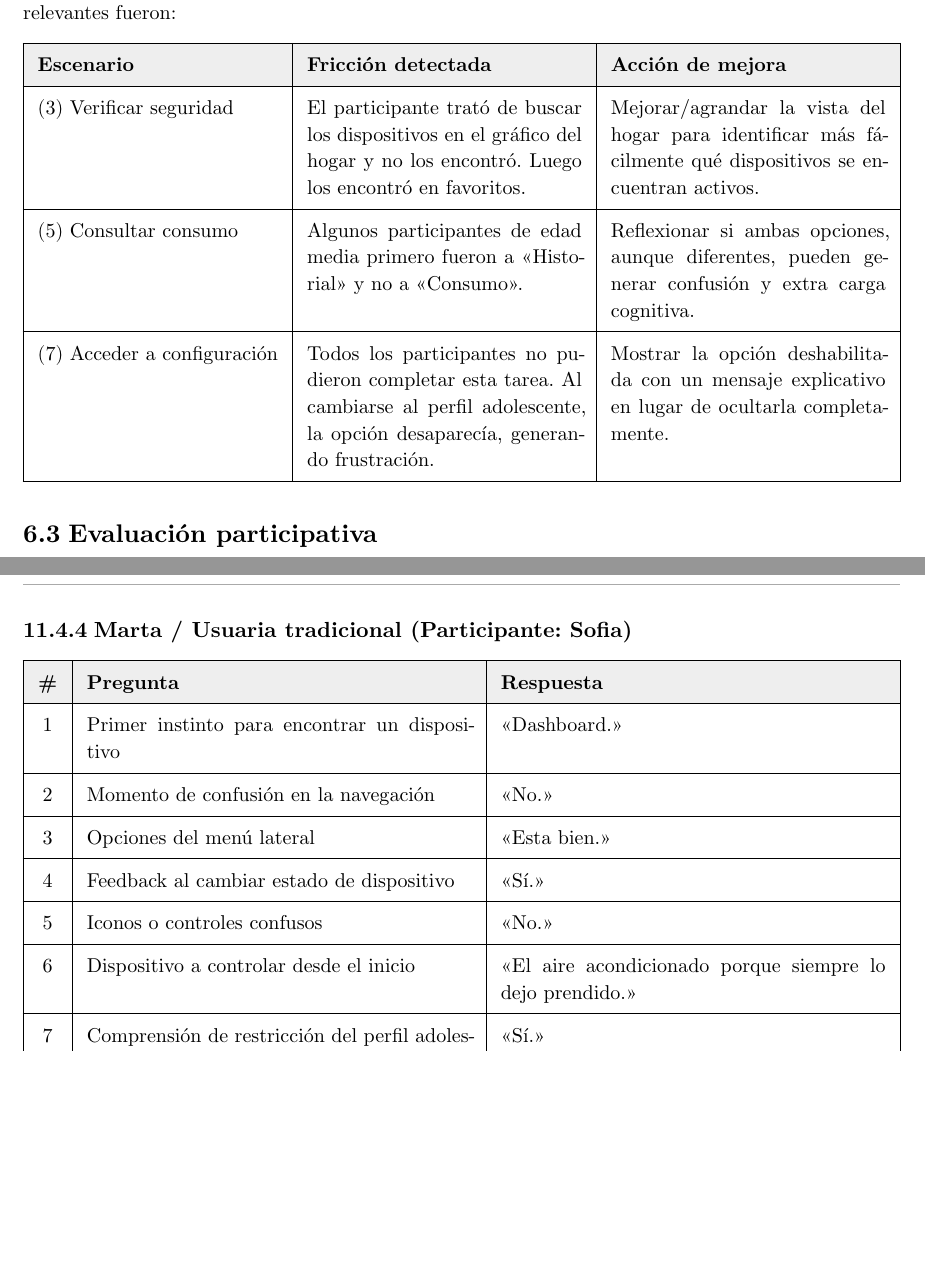
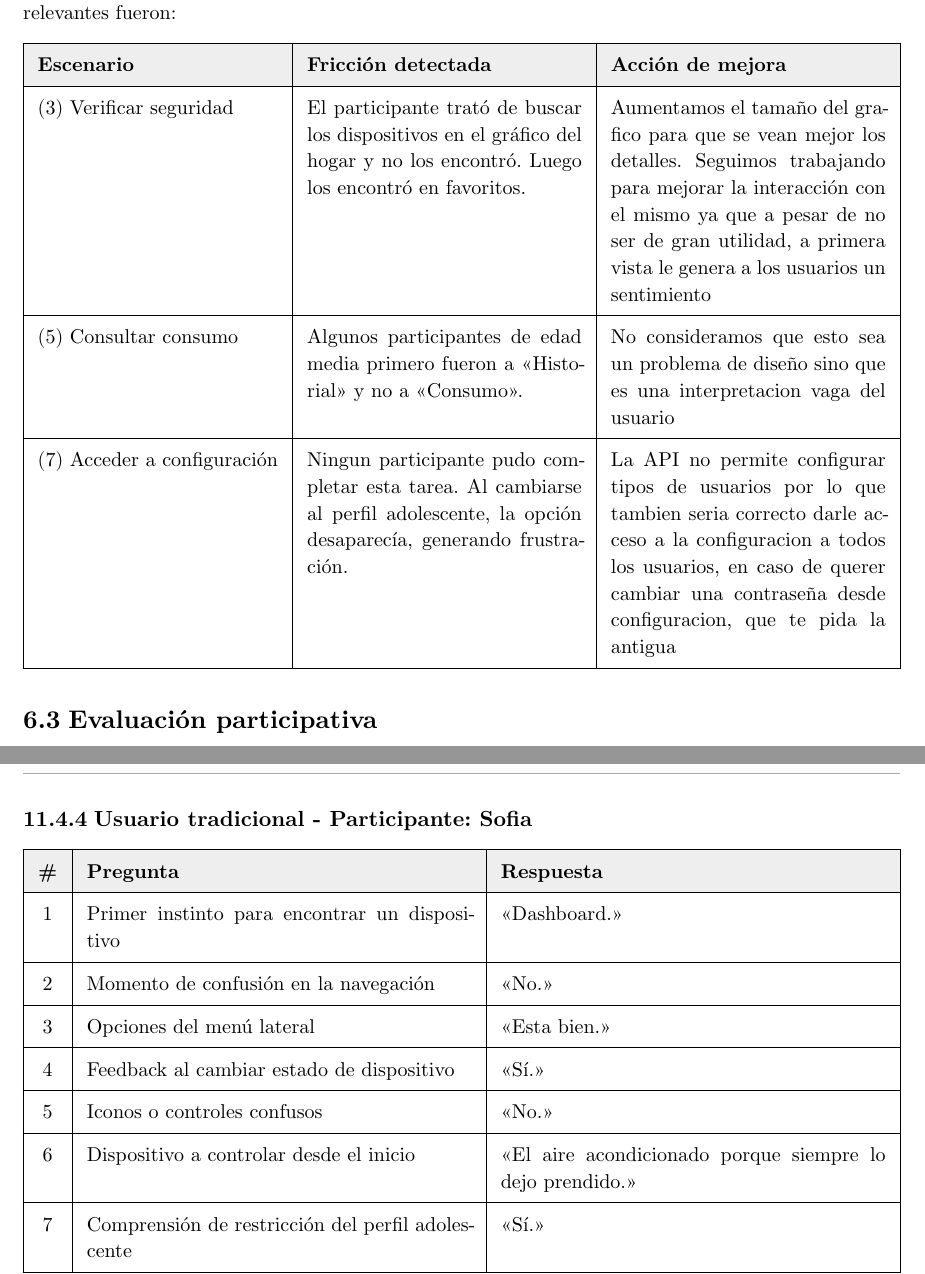
Before and after one commit to JuaniRaggio/homecore, a Typst document (docs/informe.typ): two parts of pages 17 and 42 of 42 before the commit and two parts of pages 17 and 41 of 41 after it, joined at a grey line, cut so that both start at the same text, the shorter picture padded with empty space. Compiled offline with Typst 0.15.

Commit message:
chore: informe

```diff
--- a/docs/informe.typ
+++ b/docs/informe.typ
@@ -662,15 +662,15 @@ El registro completo de los resultados se encuentra en el Anexo. Las fricciones
 
   [(3) Verificar seguridad],
   [El participante trató de buscar los dispositivos en el gráfico del hogar y no los encontró. Luego los encontró en favoritos.],
-  [Mejorar/agrandar la vista del hogar para identificar más fácilmente qué dispositivos se encuentran activos.],
+  [Aumentamos el tamaño del grafico para que se vean mejor los detalles. Seguimos trabajando para mejorar la interacción con el mismo ya que a pesar de no ser de gran utilidad, a primera vista le genera a los usuarios un sentimiento],
 
   [(5) Consultar consumo],
   [Algunos participantes de edad media primero fueron a "Historial" y no a "Consumo".],
-  [Reflexionar si ambas opciones, aunque diferentes, pueden generar confusión y extra carga cognitiva.],
+  [No consideramos que esto sea un problema de diseño sino que es una interpretacion vaga del usuario],
 
   [(7) Acceder a configuración],
-  [Todos los participantes no pudieron completar esta tarea. Al cambiarse al perfil adolescente, la opción desaparecía, generando frustración.],
-  [Mostrar la opción deshabilitada con un mensaje explicativo en lugar de ocultarla completamente.],
+  [Ningun participante pudo completar esta tarea. Al cambiarse al perfil adolescente, la opción desaparecía, generando frustración.],
+  [La API no permite configurar tipos de usuarios por lo que tambien seria correcto darle acceso a la configuracion a todos los usuarios, en caso de querer cambiar una contraseña desde configuracion, que te pida la antigua],
 )
 
 == Evaluación participativa
@@ -1340,7 +1340,7 @@ Para fundamentar cada decisión, nos basamos en los principios de Interaccion Pe
   [Le genero mucha ansiedad. Dijo: "Dónde está? No lo puedo hacer."],
 )
 
-=== Marta / Usuaria tradicional (Participante: Hannah)
+=== Marta / Usuario tradicional (Participante: Hannah)
 
 #table(
   columns: (auto, 1fr, 1fr),
@@ -1365,7 +1365,7 @@ Para fundamentar cada decisión, nos basamos en los principios de Interaccion Pe
   [Se rindió al segundo. Dijo: "No bueno, no puedo, no lo encuentro."],
 )
 
-=== Marta / Usuaria tradicional (Participante: Sofia)
+=== Marta / Usuario tradicional (Participante: Sofia)
 
 #table(
   columns: (auto, 1fr, 1fr),
@@ -1440,7 +1440,7 @@ Para fundamentar cada decisión, nos basamos en los principios de Interaccion Pe
   [12], [Facilidad general de uso (1-5)], ["4."],
 )
 
-=== Marta / Usuaria tradicional (Participante: Hannah)
+=== Usuario tradicional - Participante: Hannah
 
 #table(
   columns: (auto, 1fr, 1fr),
@@ -1463,7 +1463,7 @@ Para fundamentar cada decisión, nos basamos en los principios de Interaccion Pe
   [12], [Facilidad general de uso (1-5)], ["3,5."],
 )
 
-=== Marta / Usuaria tradicional (Participante: Sofia)
+=== Usuario tradicional - Participante: Sofia
 
 #table(
   columns: (auto, 1fr, 1fr),
```
Also changed, not shown: docs/informe.typ (24 more changed lines).
